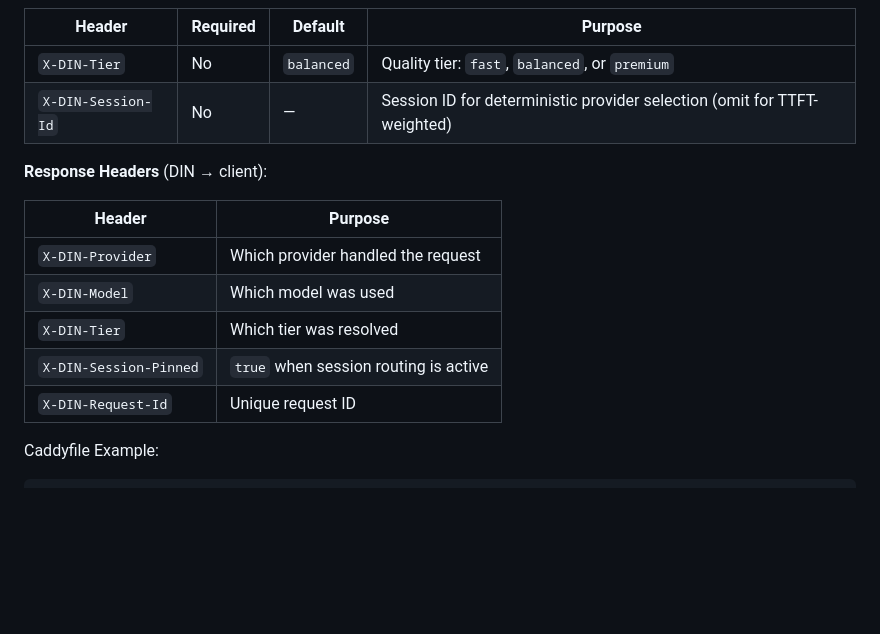
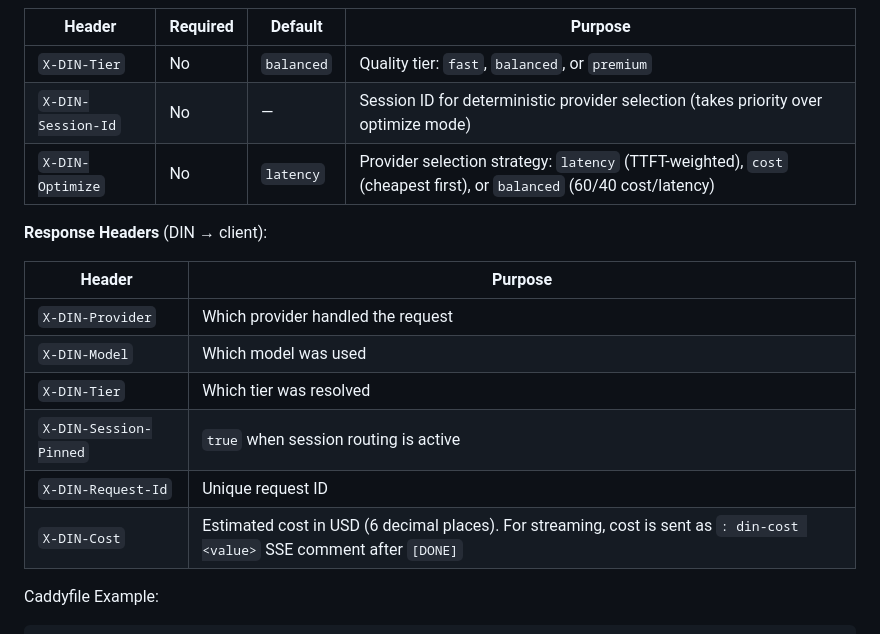
Before and after one commit to DIN-center/din-caddy-plugins, a Markdown page: README.md, the part around one of its changes. Drawn GitHub-style; blank space fills up the shorter version.

```diff
--- a/README.md
+++ b/README.md
@@ -60,7 +62,8 @@ The AI Router Middleware routes `POST /v1/chat/completions` requests across AI m
 | Header | Required | Default | Purpose |
 |--------|----------|---------|---------|
 | `X-DIN-Tier` | No | `balanced` | Quality tier: `fast`, `balanced`, or `premium` |
-| `X-DIN-Session-Id` | No | — | Session ID for deterministic provider selection (omit for TTFT-weighted) |
+| `X-DIN-Session-Id` | No | — | Session ID for deterministic provider selection (takes priority over optimize mode) |
+| `X-DIN-Optimize` | No | `latency` | Provider selection strategy: `latency` (TTFT-weighted), `cost` (cheapest first), or `balanced` (60/40 cost/latency) |
 
 **Response Headers** (DIN → client):
 
@@ -71,6 +74,7 @@ The AI Router Middleware routes `POST /v1/chat/completions` requests across AI m
 | `X-DIN-Tier` | Which tier was resolved |
 | `X-DIN-Session-Pinned` | `true` when session routing is active |
 | `X-DIN-Request-Id` | Unique request ID |
+| `X-DIN-Cost` | Estimated cost in USD (6 decimal places). For streaming, cost is sent as `: din-cost <value>` SSE comment after `[DONE]` |
 
 Caddyfile Example:
 
```
Also changed, not shown: other parts of README.md (+20 -1 lines).
